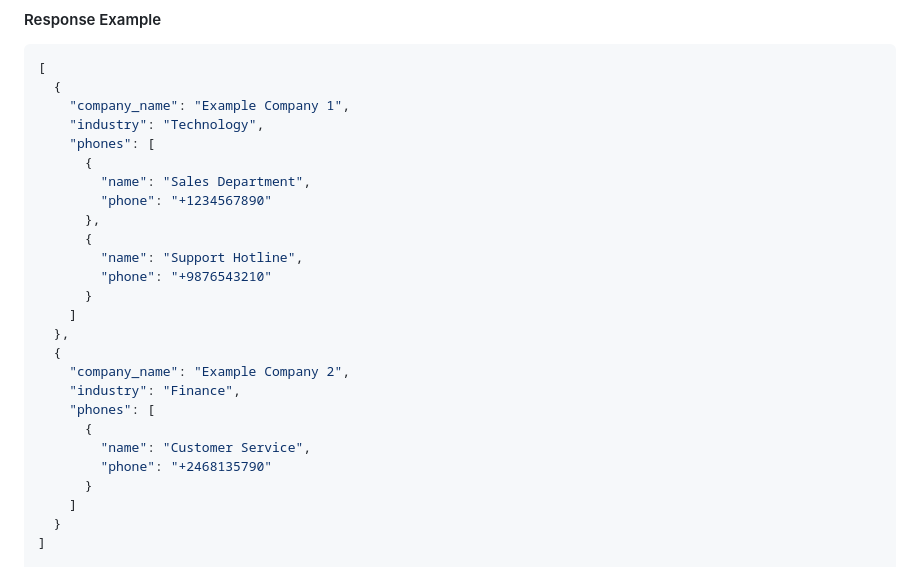
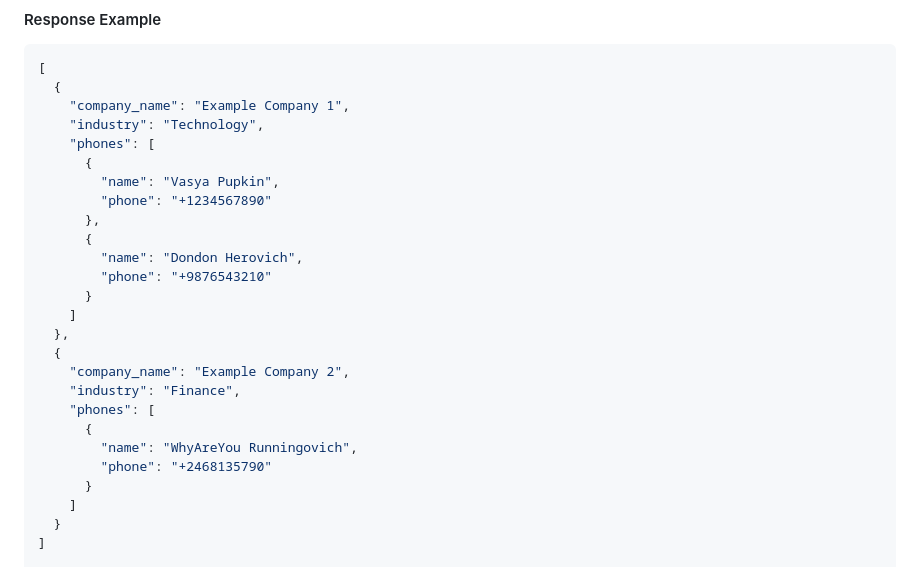
Before and after one commit to VenueYounk/HhRecruiterAPI, a Markdown page: README.md, the part around the change. Rendered like a GitHub page.

```diff
--- a/README.md
+++ b/README.md
@@ -105,11 +105,11 @@ The API response will be a JSON object containing a list of companies. Each comp
     "industry": "Technology",
     "phones": [
       {
-        "name": "Sales Department",
+        "name": "Vasya Pupkin",
         "phone": "+1234567890"
       },
       {
-        "name": "Support Hotline",
+        "name": "Dondon Herovich",
         "phone": "+9876543210"
       }
     ]
@@ -119,7 +119,7 @@ The API response will be a JSON object containing a list of companies. Each comp
     "industry": "Finance",
     "phones": [
       {
-        "name": "Customer Service",
+        "name": "WhyAreYou Runningovich",
         "phone": "+2468135790"
       }
     ]
```
